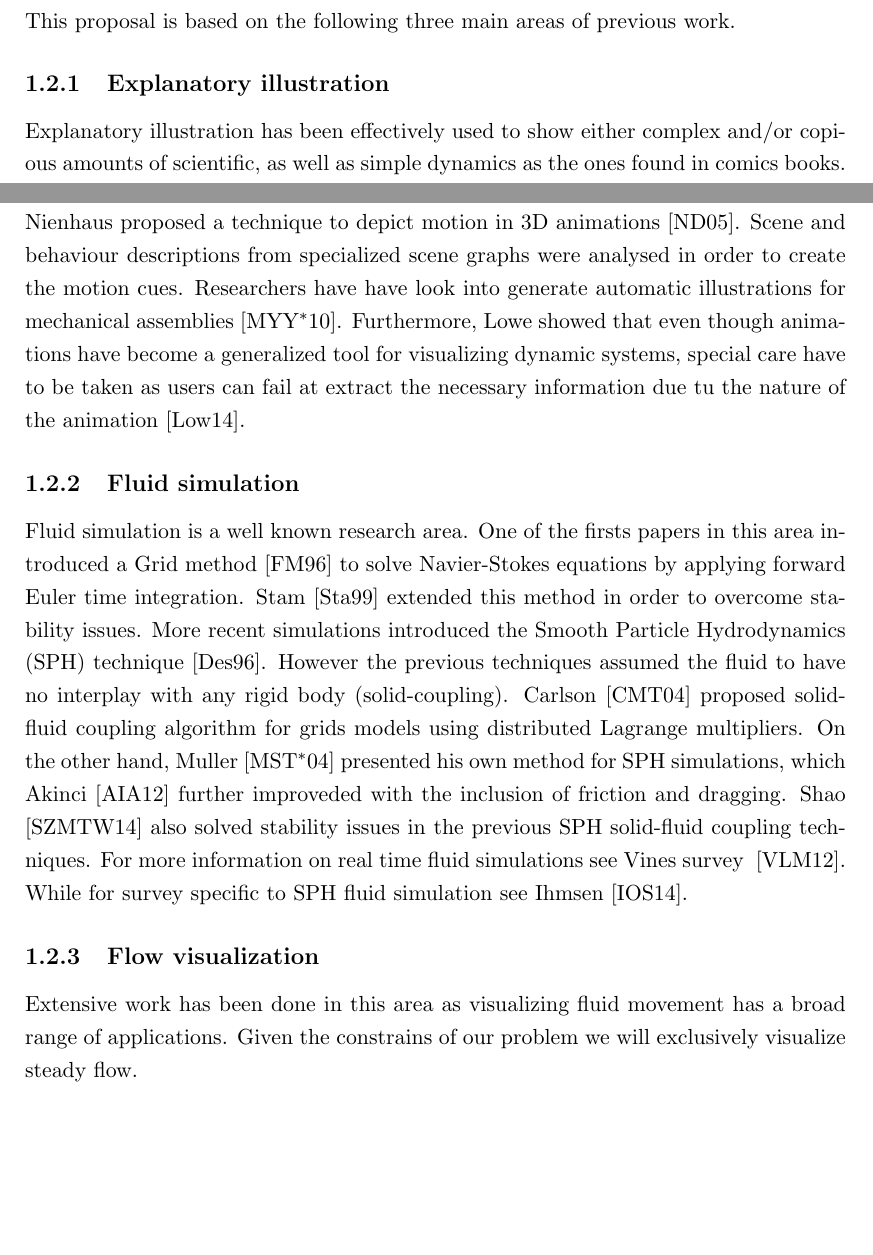
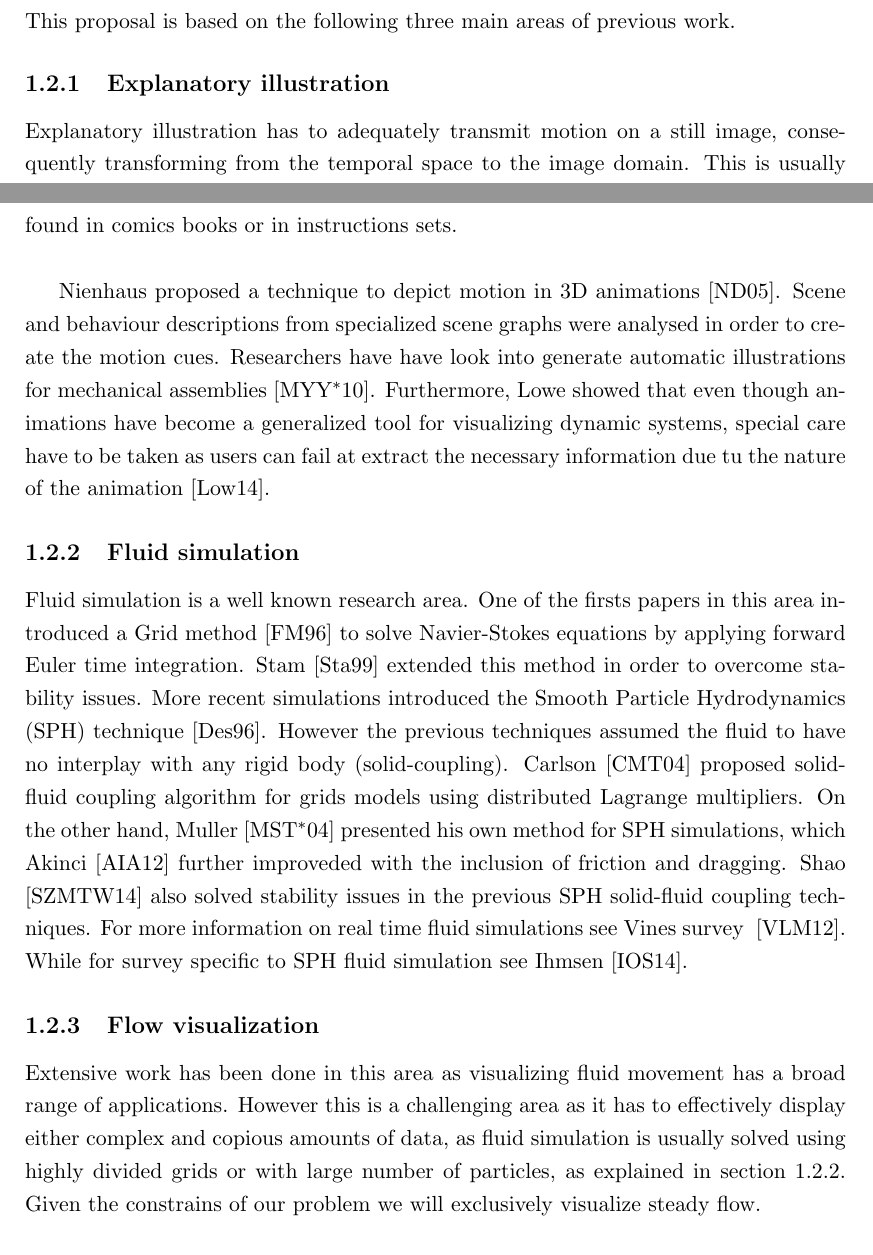
Before and after one commit to Era-Dorta/bath-rpp-coursework, a LaTeX thesis (thesis.tex): two parts of pages 5 and 6 of 12, joined at a grey line, cut so that both start at the same text, the shorter picture padded with empty space. Compiled offline with pdfLaTeX.

Commit message:
Added better introductions for ExplanatoryIllustration and Flow visualization

```diff
--- a/thesis.tex
+++ b/thesis.tex
@@ -111,15 +111,18 @@ This proposal is based on the following three main areas of previous work.
 
 \subsection{Explanatory illustration}
 
-Explanatory illustration has been effectively used to show either complex and/or copious amounts of  scientific, as well as simple dynamics as the ones found in comics books.
+Explanatory illustration has to adequately transmit motion on a still image, consequently transforming from the temporal space to the image domain.
+This is usually found in comics books or in instructions sets.\\
+
 Nienhaus proposed a technique to depict motion in 3D animations~\cite{Nienhaus2005}.
 Scene and behaviour descriptions from specialized scene graphs were analysed in order to create the motion cues.
 Researchers have have look into generate automatic illustrations for mechanical assemblies \cite{Mitra2010}.
 Furthermore, Lowe showed that even though animations have become a generalized tool for visualizing dynamic systems, special care have to be taken as users can fail at extract the necessary information due tu the nature of the animation~\cite{Lowe2014}.
-%TODO Improve and extend this, but it is difficult to find literature on this topic
+%TODO Extend even more????
 
 
 \subsection{Fluid simulation}
+\label{prevWorkFluidSim}
 
 Fluid simulation is a well known research area.
 One of the firsts papers in this area introduced a Grid method \cite{Foster1996} to solve Navier-Stokes equations by applying forward Euler time integration.
@@ -135,6 +138,7 @@ While for survey specific to SPH fluid simulation see Ihmsen~\cite{Ihmsen2014}.
 \subsection{Flow visualization}
 
 Extensive work has been done in this area as visualizing fluid movement has a broad range of applications.
+However this is a challenging area as it has to effectively display either complex and copious amounts of data, as fluid simulation is usually solved using highly divided grids or with large number of particles, as explained in section~\ref{prevWorkFluidSim}.
 Given the constrains of our problem we will exclusively visualize steady flow.\\
 
 Streamlines are convenient tools to describe and visualize flow.
```
Also changed, not shown: thesis.pdf.
